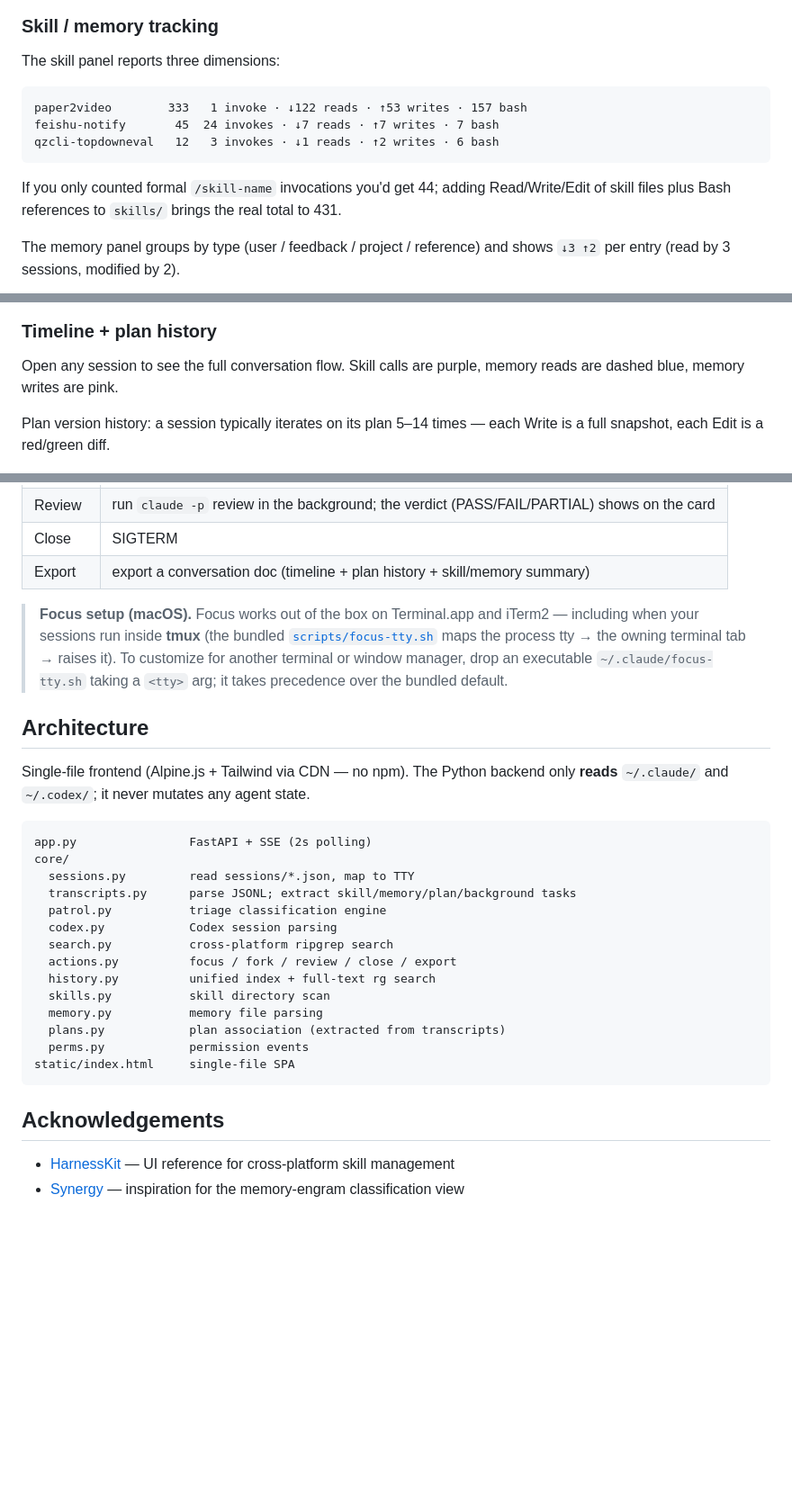
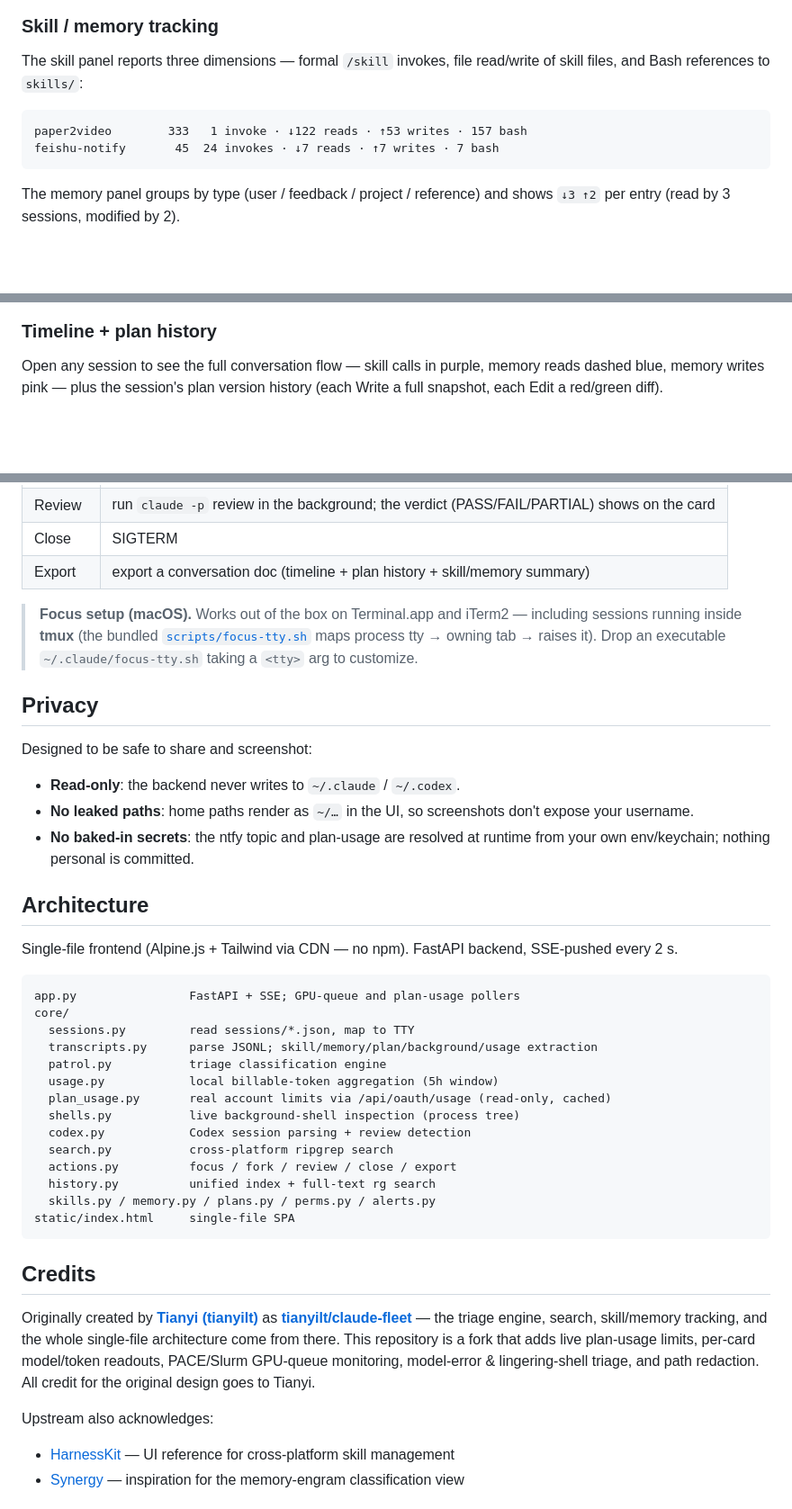
Before and after one commit to hungchun0201/claude-fleet, a Markdown page: README.md, 3 parts joined by grey strips. Shown at 90% size. Drawn GitHub-style; blank space fills up the shorter version.

````diff
--- a/README.md
+++ b/README.md
@@ -78,17 +112,13 @@ it matched.
 
 ### Skill / memory tracking
 
-The skill panel reports three dimensions:
+The skill panel reports three dimensions — formal `/skill` invokes, file
+read/write of skill files, and Bash references to `skills/`:
 
 ```
 paper2video        333   1 invoke · ↓122 reads · ↑53 writes · 157 bash
 feishu-notify       45  24 invokes · ↓7 reads · ↑7 writes · 7 bash
-qzcli-topdowneval   12   3 invokes · ↓1 reads · ↑2 writes · 6 bash
 ```
-
-If you only counted formal `/skill-name` invocations you'd get 44; adding
-Read/Write/Edit of skill files plus Bash references to `skills/` brings the real
-total to 431.
 
 The memory panel groups by type (user / feedback / project / reference) and shows
 `↓3 ↑2` per entry (read by 3 sessions, modified by 2).
@@ -98,11 +128,9 @@ The memory panel groups by type (user / feedback / project / reference) and show
 
 ### Timeline + plan history
 
-Open any session to see the full conversation flow. Skill calls are purple,
-memory reads are dashed blue, memory writes are pink.
-
-Plan version history: a session typically iterates on its plan 5–14 times — each
-Write is a full snapshot, each Edit is a red/green diff.
+Open any session to see the full conversation flow — skill calls in purple, memory
+reads dashed blue, memory writes pink — plus the session's plan version history
+(each Write a full snapshot, each Edit a red/green diff).
 
 ![](docs/screenshot-timeline.png)
 
@@ -117,36 +145,54 @@ Write is a full snapshot, each Edit is a red/green diff.
 | Close | SIGTERM |
 | Export | export a conversation doc (timeline + plan history + skill/memory summary) |
 
-> **Focus setup (macOS).** Focus works out of the box on Terminal.app and iTerm2 —
-> including when your sessions run inside **tmux** (the bundled
-> [`scripts/focus-tty.sh`](scripts/focus-tty.sh) maps the process tty → the owning
-> terminal tab → raises it). To customize for another terminal or window manager,
-> drop an executable `~/.claude/focus-tty.sh` taking a `<tty>` arg; it takes
-> precedence over the bundled default.
+> **Focus setup (macOS).** Works out of the box on Terminal.app and iTerm2 —
+> including sessions running inside **tmux** (the bundled
+> [`scripts/focus-tty.sh`](scripts/focus-tty.sh) maps process tty → owning tab →
+> raises it). Drop an executable `~/.claude/focus-tty.sh` taking a `<tty>` arg to
+> customize.
+
+## Privacy
+
+Designed to be safe to share and screenshot:
+
+- **Read-only**: the backend never writes to `~/.claude` / `~/.codex`.
+- **No leaked paths**: home paths render as `~/…` in the UI, so screenshots don't
+  expose your username.
+- **No baked-in secrets**: the ntfy topic and plan-usage are resolved at runtime
+  from your own env/keychain; nothing personal is committed.
 
 ## Architecture
 
-Single-file frontend (Alpine.js + Tailwind via CDN — no npm). The Python backend
-only **reads** `~/.claude/` and `~/.codex/`; it never mutates any agent state.
+Single-file frontend (Alpine.js + Tailwind via CDN — no npm). FastAPI backend,
+SSE-pushed every 2 s.
 
 ```
-app.py                FastAPI + SSE (2s polling)
+app.py                FastAPI + SSE; GPU-queue and plan-usage pollers
 core/
   sessions.py         read sessions/*.json, map to TTY
-  transcripts.py      parse JSONL; extract skill/memory/plan/background tasks
+  transcripts.py      parse JSONL; skill/memory/plan/background/usage extraction
   patrol.py           triage classification engine
-  codex.py            Codex session parsing
+  usage.py            local billable-token aggregation (5h window)
+  plan_usage.py       real account limits via /api/oauth/usage (read-only, cached)
+  shells.py           live background-shell inspection (process tree)
+  codex.py            Codex session parsing + review detection
   search.py           cross-platform ripgrep search
   actions.py          focus / fork / review / close / export
   history.py          unified index + full-text rg search
-  skills.py           skill directory scan
-  memory.py           memory file parsing
-  plans.py            plan association (extracted from transcripts)
-  perms.py            permission events
+  skills.py / memory.py / plans.py / perms.py / alerts.py
 static/index.html     single-file SPA
 ```
 
-## Acknowledgements
+## Credits
+
+Originally created by **[Tianyi (tianyilt)](https://github.com/tianyilt)** as
+[**tianyilt/claude-fleet**](https://github.com/tianyilt/claude-fleet) — the triage
+engine, search, skill/memory tracking, and the whole single-file architecture come
+from there. This repository is a fork that adds live plan-usage limits, per-card
+model/token readouts, PACE/Slurm GPU-queue monitoring, model-error & lingering-shell
+triage, and path redaction. All credit for the original design goes to Tianyi.
+
+Upstream also acknowledges:
 
 - [HarnessKit](https://github.com/RealZST/HarnessKit) — UI reference for cross-platform skill management
 - [Synergy](https://github.com/SII-Holos/synergy) — inspiration for the memory-engram classification view
````
Also changed, not shown: other parts of README.md (+51 -17 lines).
